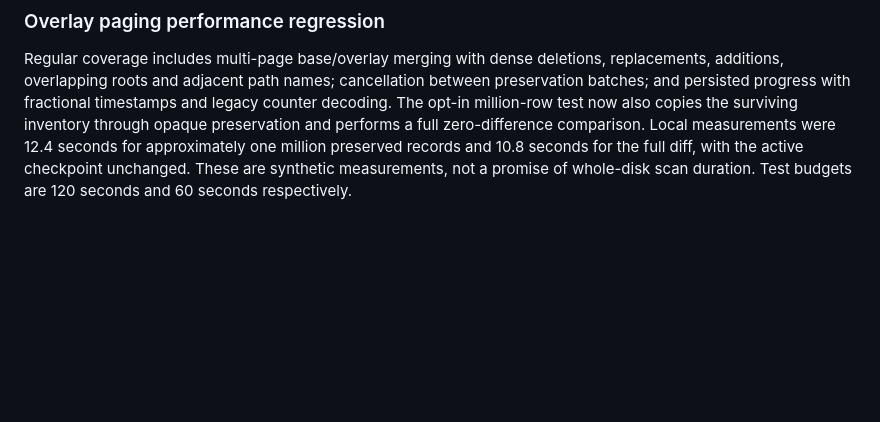
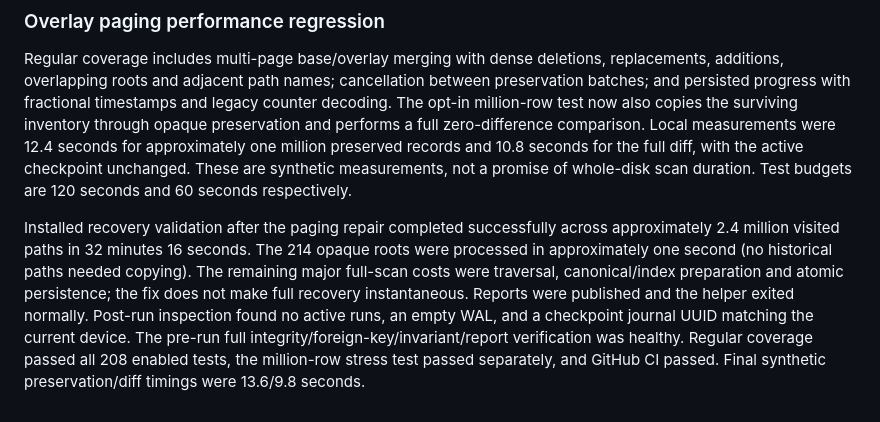
Before and after one commit to Nu1sance/DailyDisk, a Markdown page: Docs/Testing.md, the part around the change. GitHub-like rendering; blank space fills up the shorter version.

Commit message:
docs: record installed full recovery performance validation

```diff
--- a/Docs/Testing.md
+++ b/Docs/Testing.md
@@ -148,3 +148,5 @@ Darwin `dev_t` is a signed 32-bit bit pattern. Persist device identities by zero
 ### Overlay paging performance regression
 
 Regular coverage includes multi-page base/overlay merging with dense deletions, replacements, additions, overlapping roots and adjacent path names; cancellation between preservation batches; and persisted progress with fractional timestamps and legacy counter decoding. The opt-in million-row test now also copies the surviving inventory through opaque preservation and performs a full zero-difference comparison. Local measurements were 12.4 seconds for approximately one million preserved records and 10.8 seconds for the full diff, with the active checkpoint unchanged. These are synthetic measurements, not a promise of whole-disk scan duration. Test budgets are 120 seconds and 60 seconds respectively.
+
+Installed recovery validation after the paging repair completed successfully across approximately 2.4 million visited paths in 32 minutes 16 seconds. The 214 opaque roots were processed in approximately one second (no historical paths needed copying). The remaining major full-scan costs were traversal, canonical/index preparation and atomic persistence; the fix does not make full recovery instantaneous. Reports were published and the helper exited normally. Post-run inspection found no active runs, an empty WAL, and a checkpoint journal UUID matching the current device. The pre-run full integrity/foreign-key/invariant/report verification was healthy. Regular coverage passed all 208 enabled tests, the million-row stress test passed separately, and GitHub CI passed. Final synthetic preservation/diff timings were 13.6/9.8 seconds.
```
